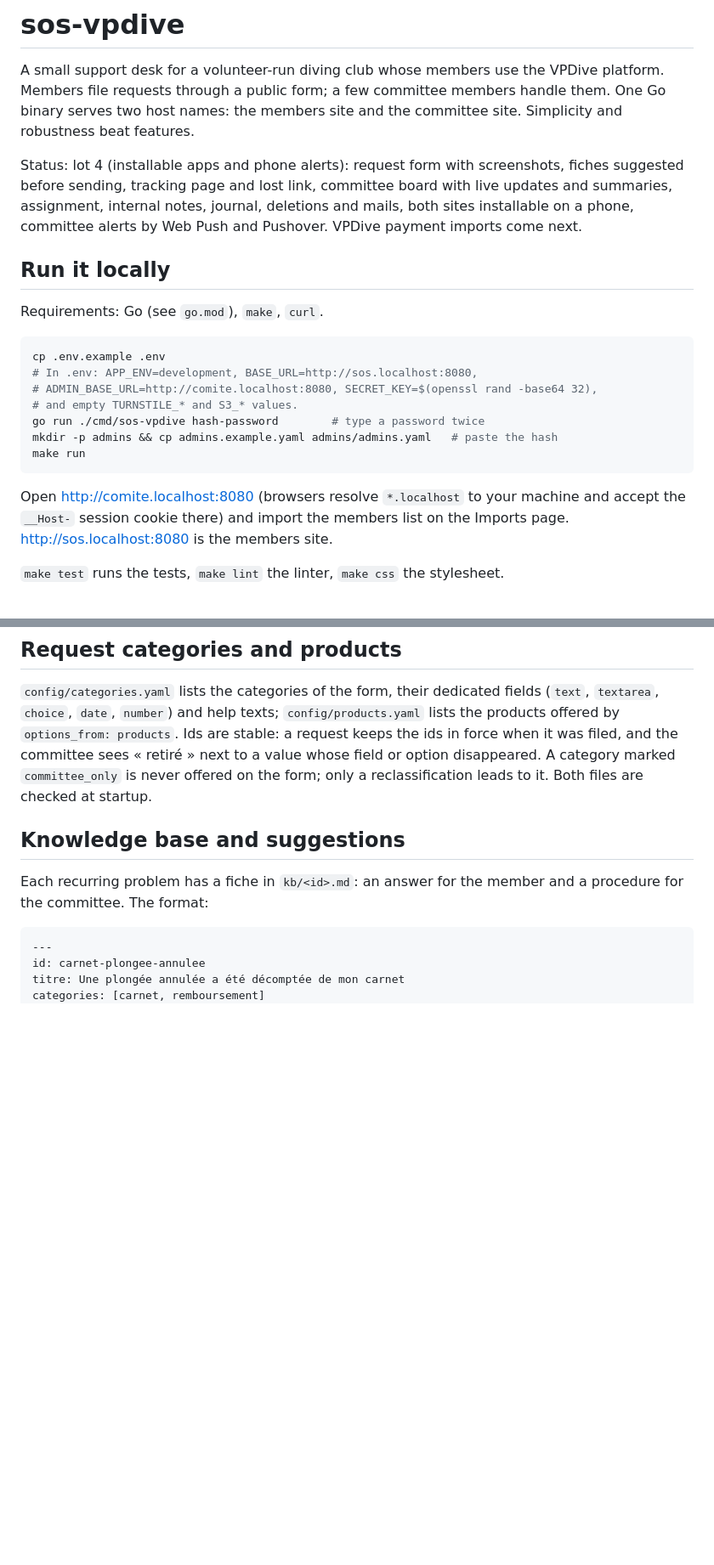
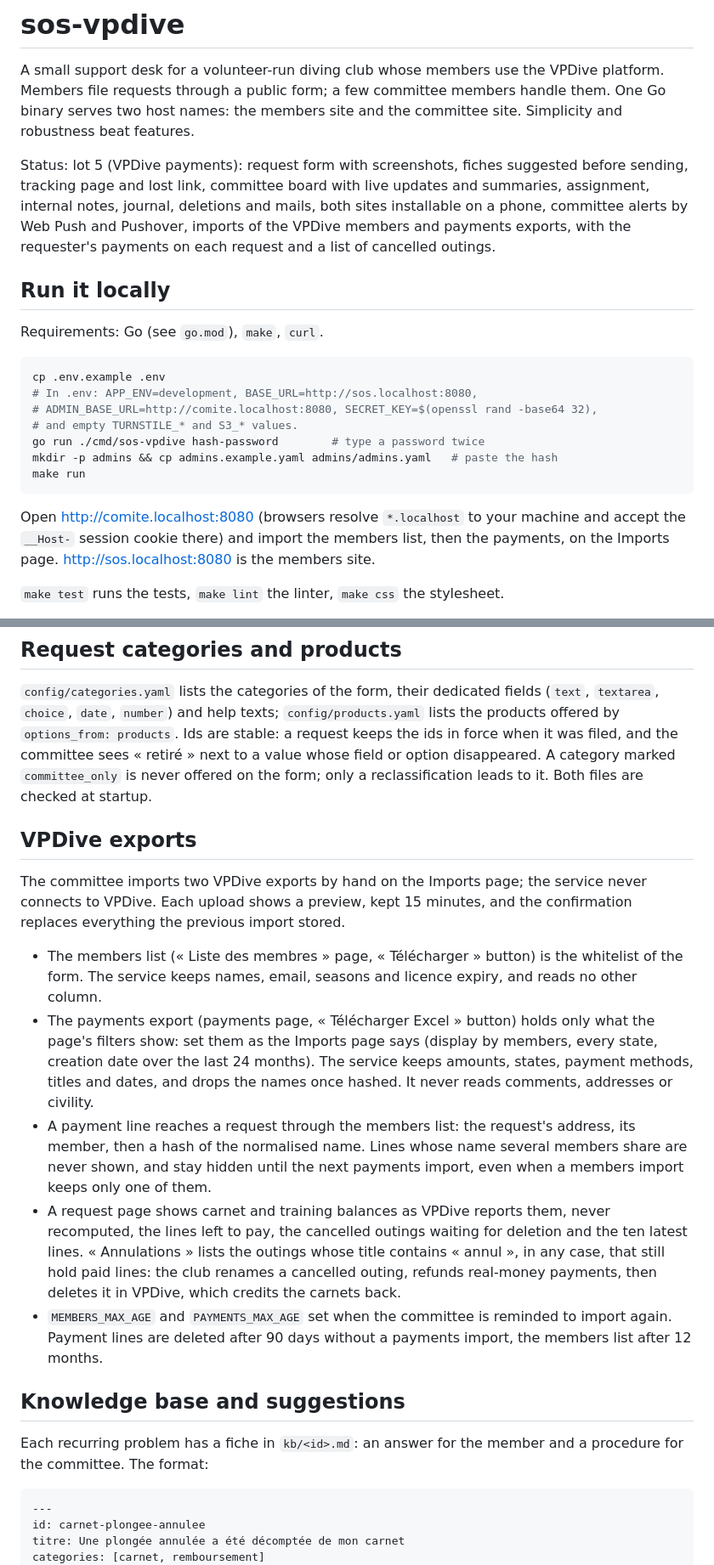
Before and after one commit to SkYNewZ/sos-vpdive, a Markdown page: README.md, 2 parts joined by grey strips. Shown at 85% size. GitHub-like rendering; blank space fills up the shorter version.

Commit message:
docs: document the VPDive payments import
- Described both VPDive exports, what each keeps and how payment lines reach a request, in a « VPDive exports » README section.
- Added the erasure of payment lines to the data protection notes and updated the status line.
- Recorded the owner's decisions (note by payment method, homonym lines erased) and the new packages in `CLAUDE.md`.

```diff
--- a/README.md
+++ b/README.md
@@ -5,11 +5,12 @@ VPDive platform. Members file requests through a public form; a few committee
 members handle them. One Go binary serves two host names: the members site
 and the committee site. Simplicity and robustness beat features.
 
-Status: lot 4 (installable apps and phone alerts): request form with
-screenshots, fiches suggested before sending, tracking page and lost link,
-committee board with live updates and summaries, assignment, internal notes,
-journal, deletions and mails, both sites installable on a phone, committee
-alerts by Web Push and Pushover. VPDive payment imports come next.
+Status: lot 5 (VPDive payments): request form with screenshots, fiches
+suggested before sending, tracking page and lost link, committee board with
+live updates and summaries, assignment, internal notes, journal, deletions and
+mails, both sites installable on a phone, committee alerts by Web Push and
+Pushover, imports of the VPDive members and payments exports, with the
+requester's payments on each request and a list of cancelled outings.
 
 ## Run it locally
 
@@ -27,7 +28,7 @@ make run
 
 Open http://comite.localhost:8080 (browsers resolve `*.localhost` to your
 machine and accept the `__Host-` session cookie there) and import the members
-list on the Imports page. http://sos.localhost:8080 is the members site.
+list, then the payments, on the Imports page. http://sos.localhost:8080 is the members site.
 
 `make test` runs the tests, `make lint` the linter, `make css` the stylesheet.
 
@@ -98,6 +99,34 @@ Ids are stable: a request keeps the ids in force when it was filed, and the
 committee sees « retiré » next to a value whose field or option disappeared.
 A category marked `committee_only` is never offered on the form; only a
 reclassification leads to it. Both files are checked at startup.
+
+## VPDive exports
+
+The committee imports two VPDive exports by hand on the Imports page; the
+service never connects to VPDive. Each upload shows a preview, kept 15
+minutes, and the confirmation replaces everything the previous import stored.
+
+- The members list (« Liste des membres » page, « Télécharger » button) is the
+  whitelist of the form. The service keeps names, email, seasons and licence
+  expiry, and reads no other column.
+- The payments export (payments page, « Télécharger Excel » button) holds only
+  what the page's filters show: set them as the Imports page says (display by
+  members, every state, creation date over the last 24 months). The service
+  keeps amounts, states, payment methods, titles and dates, and drops the
+  names once hashed. It never reads comments, addresses or civility.
+- A payment line reaches a request through the members list: the request's
+  address, its member, then a hash of the normalised name. Lines whose name
+  several members share are never shown, and stay hidden until the next
+  payments import, even when a members import keeps only one of them.
+- A request page shows carnet and training balances as VPDive reports them,
+  never recomputed, the lines left to pay, the cancelled outings waiting for
+  deletion and the ten latest lines. « Annulations » lists the outings whose
+  title contains « annul », in any case, that still hold paid lines: the club
+  renames a cancelled outing, refunds real-money payments, then deletes it in
+  VPDive, which credits the carnets back.
+- `MEMBERS_MAX_AGE` and `PAYMENTS_MAX_AGE` set when the committee is reminded
+  to import again. Payment lines are deleted after 90 days without a payments
+  import, the members list after 12 months.
 
 ## Knowledge base and suggestions
 
```
Also changed, not shown: other parts of README.md (+4 -1 lines), CLAUDE.md (+10 -1 lines).
